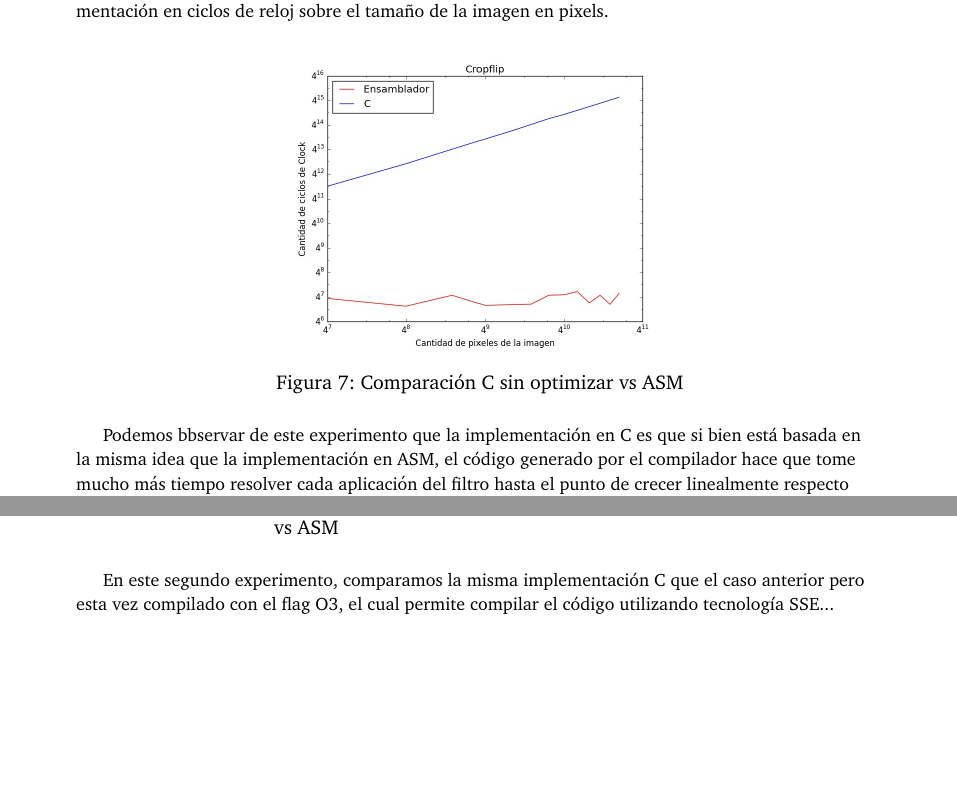
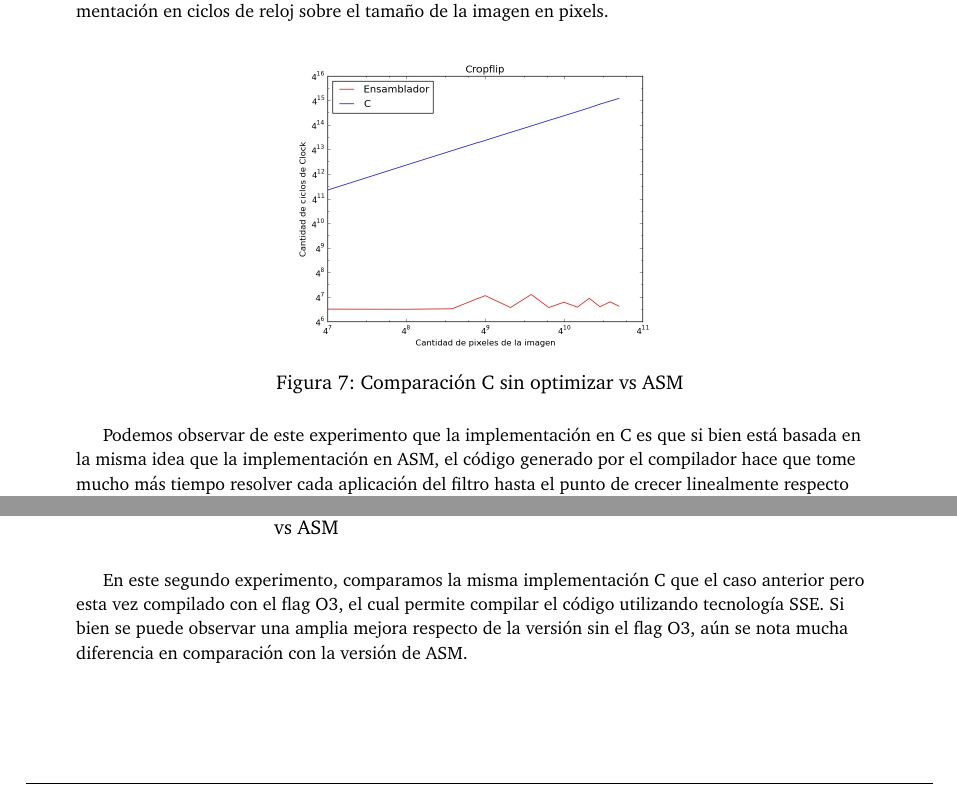
Before and after one commit to kevinfra/orga2-tp2, a LaTeX document (documentos/informe.tex): two parts of page 5 of 5 before the commit and two parts of page 5 of 6 after it, joined at a grey line, cut so that both start at the same text, the shorter picture padded with empty space. Compiled offline with pdfLaTeX.

Commit message:
informe actualizado. sigue cropflip

```diff
--- a/documentos/informe.tex
+++ b/documentos/informe.tex
@@ -248,12 +248,12 @@ se puede observar la diferencia de tiempo de cada implementación en ciclos de r
     \centering
     \begin{floatrow}
       \ffigbox[\FBwidth]{\caption{Comparación C sin optimizar vs ASM}}{%
-        \includegraphics[scale=.25]{./imagenes/cropflip-asmVSc.jpg}
+        \includegraphics[scale=.25]{./imagenes/cropflip-asmVSc.jpeg}
       }
     \end{floatrow}
 \end{figure}
 
-Podemos bbservar de este experimento que la implementación en C es que si bien está basada en la misma idea que la implementación en ASM,
+Podemos observar de este experimento que la implementación en C es que si bien está basada en la misma idea que la implementación en ASM,
 el código generado por el compilador hace que tome mucho más tiempo resolver cada aplicación del filtro hasta el punto de crecer linealmente
 respecto del tamaño de la imágen. Podemos entender esto como una muestra de la diferencia en capacidad de procesamiento de los procesadores que utilizan
 la tecnología SSE contra los que no la utilizan o tienen.
@@ -262,13 +262,16 @@ la tecnología SSE contra los que no la utilizan o tienen.
     \centering
     \begin{floatrow}
       \ffigbox[\FBwidth]{\caption{Comparación C con optimización O3 vs ASM}}{%
-        \includegraphics[scale=.25]{./imagenes/cropflip-asmVScO3.jpg}
+        \includegraphics[scale=.25]{./imagenes/cropflip-asmVScO3.jpeg}
       }
     \end{floatrow}
 \end{figure}
 
 En este segundo experimento, comparamos la misma implementación C que el caso anterior pero esta vez compilado con el flag O3,
-el cual permite compilar el código utilizando tecnología SSE...
+el cual permite compilar el código utilizando tecnología SSE. Si bien se puede observar una amplia mejora respecto de la versión
+sin el flag O3, aún se nota mucha diferencia en comparación con la versión de ASM.
+\newline
+
 
 \subsubsection{Sepia}
 
```
